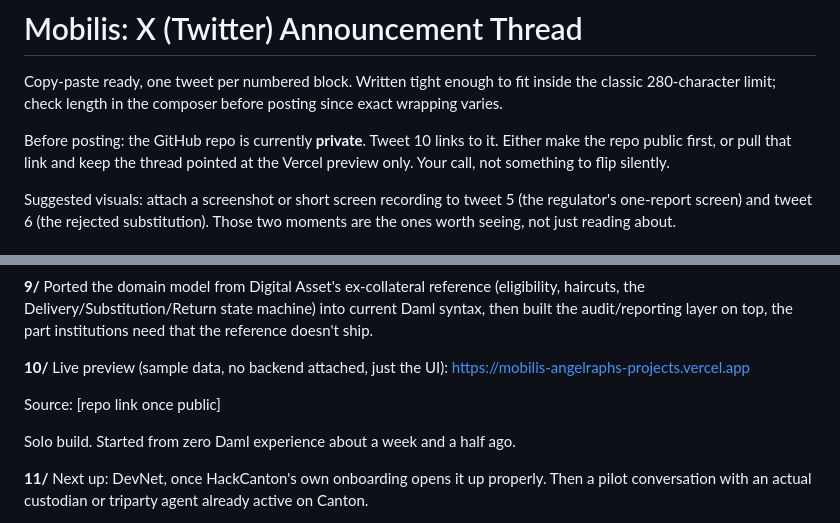
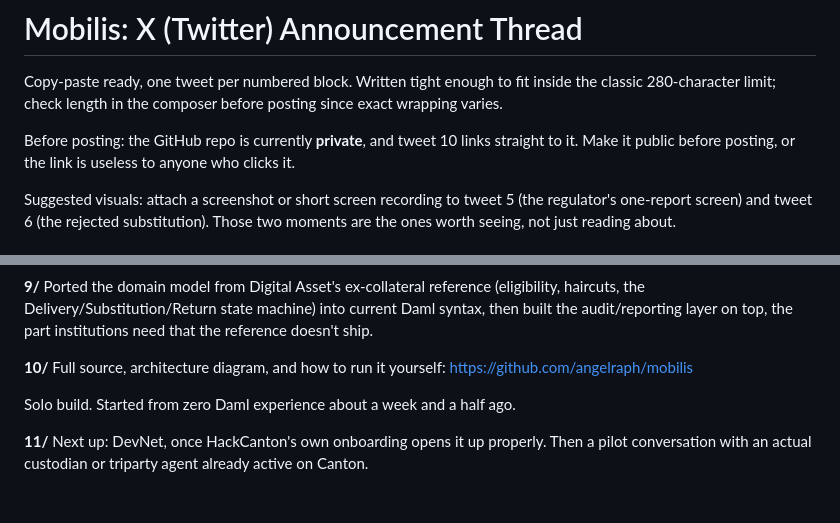
Before and after one commit to angelraph/mobilis, a Markdown page: docs/x-thread.md, 2 parts joined by grey strips. Rendered like a GitHub page; blank space fills up the shorter version.

```diff
--- a/docs/x-thread.md
+++ b/docs/x-thread.md
@@ -4,10 +4,9 @@ Copy-paste ready, one tweet per numbered block. Written tight enough to
 fit inside the classic 280-character limit; check length in the composer
 before posting since exact wrapping varies.
 
-Before posting: the GitHub repo is currently **private**. Tweet 10 links
-to it. Either make the repo public first, or pull that link and keep the
-thread pointed at the Vercel preview only. Your call, not something to
-flip silently.
+Before posting: the GitHub repo is currently **private**, and tweet 10
+links straight to it. Make it public before posting, or the link is
+useless to anyone who clicks it.
 
 Suggested visuals: attach a screenshot or short screen recording to tweet
 5 (the regulator's one-report screen) and tweet 6 (the rejected
@@ -80,10 +79,8 @@ into current Daml syntax, then built the audit/reporting layer on top,
 the part institutions need that the reference doesn't ship.
 
 **10/**
-Live preview (sample data, no backend attached, just the UI):
-https://mobilis-angelraphs-projects.vercel.app
-
-Source: [repo link once public]
+Full source, architecture diagram, and how to run it yourself:
+https://github.com/angelraph/mobilis
 
 Solo build. Started from zero Daml experience about a week and a half
 ago.
```
Also changed, not shown: README.md (+10 -5 lines), docs/architecture.md (added, +191 -0 lines).
